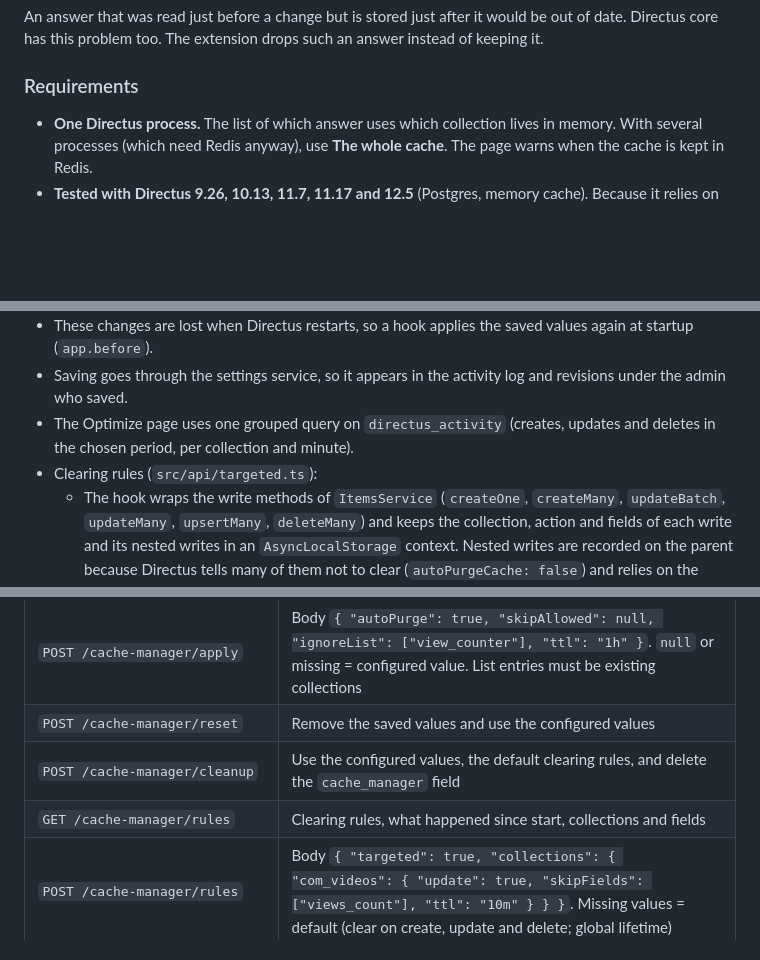
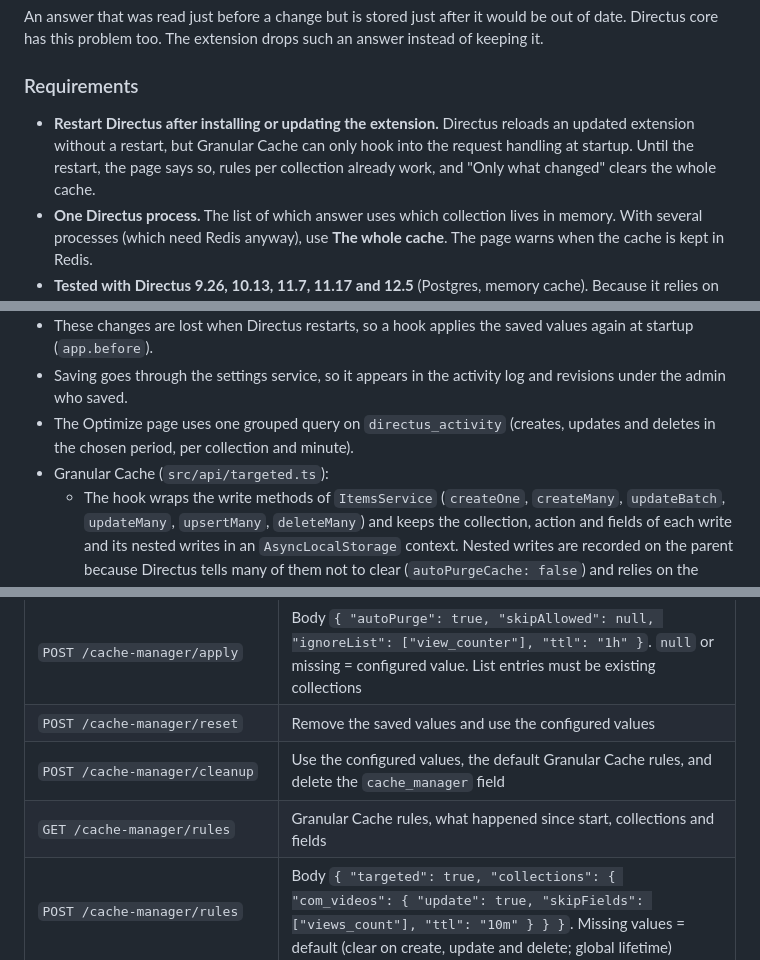
Before and after one commit to domdus/directus-extension-cache-manager, a Markdown page: README.md, 3 parts joined by grey strips. Rendered like a GitHub page; blank space fills up the shorter version.

```diff
--- a/README.md
+++ b/README.md
@@ -125,6 +125,7 @@ An answer that was read just before a change but is stored just after it would b
 
 ### Requirements
 
+- **Restart Directus after installing or updating the extension.** Directus reloads an updated extension without a restart, but Granular Cache can only hook into the request handling at startup. Until the restart, the page says so, rules per collection already work, and "Only what changed" clears the whole cache.
 - **One Directus process.** The list of which answer uses which collection lives in memory. With several processes (which need Redis anyway), use **The whole cache**. The page warns when the cache is kept in Redis.
 - **Tested with Directus 9.26, 10.13, 11.7, 11.17 and 12.5** (Postgres, memory cache). Because it relies on how Directus works inside, a future version may change that. If the extension can't attach, the page says so and Directus clears the whole cache as usual.
 - **Apps still need `Cache-Control: no-store`** for reads that must be up to date right away, for example access checks after a purchase.
@@ -169,7 +170,7 @@ A collection is suggested for ignoring when all of these are true (limits in `sr
 - These changes are lost when Directus restarts, so a hook applies the saved values again at startup (`app.before`).
 - Saving goes through the settings service, so it appears in the activity log and revisions under the admin who saved.
 - The Optimize page uses one grouped query on `directus_activity` (creates, updates and deletes in the chosen period, per collection and minute).
-- Clearing rules (`src/api/targeted.ts`):
+- Granular Cache (`src/api/targeted.ts`):
   - The hook wraps the write methods of `ItemsService` (`createOne`, `createMany`, `updateBatch`, `updateMany`, `upsertMany`, `deleteMany`) and keeps the collection, action and fields of each write and its nested writes in an `AsyncLocalStorage` context. Nested writes are recorded on the parent because Directus tells many of them not to clear (`autoPurgeCache: false`) and relies on the parent clearing everything.
   - It wraps `clear()` and `set()` of the shared response cache (Keyv). `clear()` inside a write applies the rules and deletes only the indexed keys of the written collections; outside a write it clears everything. Activity and revision records written during a save never cause a clear on their own.
   - A middleware after Directus' cache check (`init('middlewares.after')`) works out what the answer depends on (`src/shared/dependencies.ts`) and its lifetime, which `set()` applies (also on Directus versions that ignore `res.locals.cacheTTL`).
@@ -185,8 +186,8 @@ All routes need an admin.
 | `GET /cache-manager/analysis?hours=24&candidate=a,b` | Numbers for the Optimize page; `candidate` adds a what-if value for that list |
 | `POST /cache-manager/apply` | Body `{ "autoPurge": true, "skipAllowed": null, "ignoreList": ["view_counter"], "ttl": "1h" }`. `null` or missing = configured value. List entries must be existing collections |
 | `POST /cache-manager/reset` | Remove the saved values and use the configured values |
-| `POST /cache-manager/cleanup` | Use the configured values, the default clearing rules, and delete the `cache_manager` field |
-| `GET /cache-manager/rules` | Clearing rules, what happened since start, collections and fields |
+| `POST /cache-manager/cleanup` | Use the configured values, the default Granular Cache rules, and delete the `cache_manager` field |
+| `GET /cache-manager/rules` | Granular Cache rules, what happened since start, collections and fields |
 | `POST /cache-manager/rules` | Body `{ "targeted": true, "collections": { "com_videos": { "update": true, "skipFields": ["views_count"], "ttl": "10m" } } }`. Missing values = default (clear on create, update and delete; global lifetime) |
 
 ### Development
```
Also changed, not shown: other parts of README.md (+5 -5 lines), docs/clearing-rules.png (deleted), docs/granular-cache.png (added), 13 other files.
